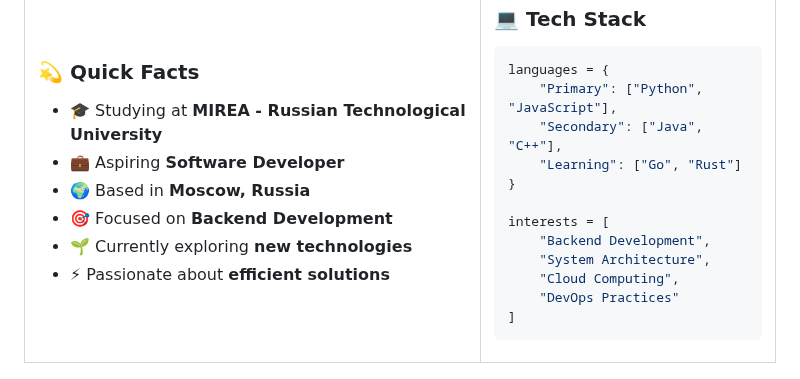
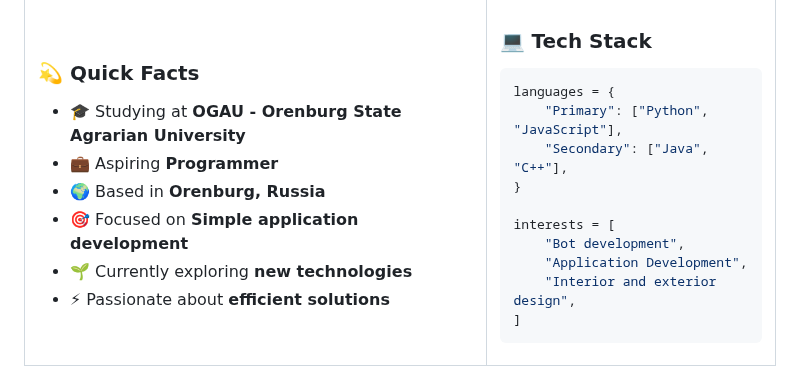
Before and after one commit to NEVER-See/NEVER, a Markdown page: README.md, the part around one of its changes. GitHub-like rendering.

````diff
--- a/README.md
+++ b/README.md
@@ -23,10 +21,10 @@
 <td>
 
 ### 💫 Quick Facts
-- 🎓 Studying at **MIREA - Russian Technological University**
-- 💼 Aspiring **Software Developer**
-- 🌍 Based in **Moscow, Russia**
-- 🎯 Focused on **Backend Development**
+- 🎓 Studying at **OGAU - Orenburg State Agrarian University**
+- 💼 Aspiring **Programmer**
+- 🌍 Based in **Orenburg, Russia**
+- 🎯 Focused on **Simple application development**
 - 🌱 Currently exploring **new technologies**
 - ⚡ Passionate about **efficient solutions**
 
@@ -38,14 +36,12 @@
 languages = {
     "Primary": ["Python", "JavaScript"],
     "Secondary": ["Java", "C++"],
-    "Learning": ["Go", "Rust"]
 }
 
 interests = [
-    "Backend Development",
-    "System Architecture",
-    "Cloud Computing",
-    "DevOps Practices"
+    "Bot development",
+    "Application Development",
+    "Interior and exterior design",
 ]
 ```
 
````
Also changed, not shown: other parts of README.md (+6 -6 lines).
